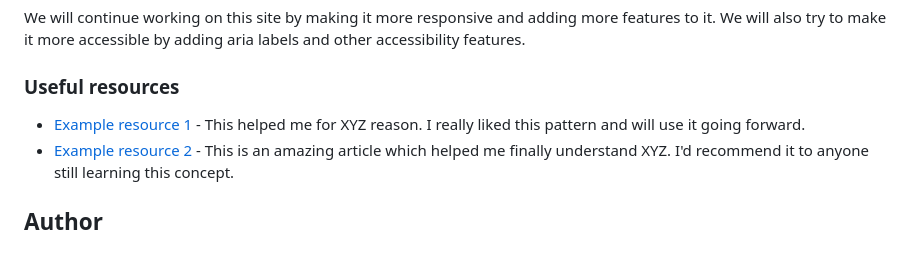
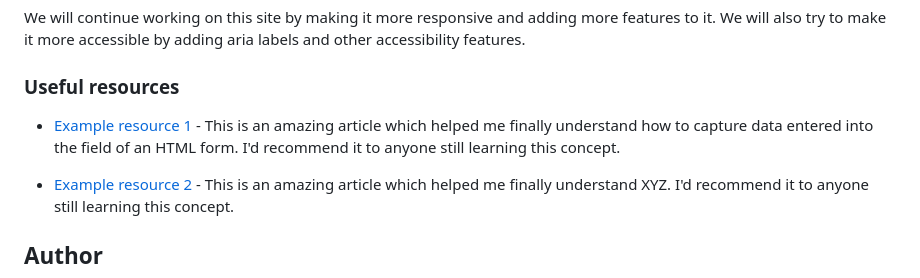
Before and after one commit to UbaidRussell/Interactive-rating-component, a Markdown page: README.md, the part around the change. Drawn GitHub-style.

Commit message:
Updated Example resource 1 📦

```diff
--- a/README.md
+++ b/README.md
@@ -105,7 +105,8 @@ We will continue working on this site by making it more responsive and adding mo
 
 ### Useful resources
 
-- [Example resource 1](https://www.example.com) - This helped me for XYZ reason. I really liked this pattern and will use it going forward.
+- [Example resource 1](https://stackoverflow.com/questions/29311918/how-do-i-capture-data-entered-into-the-field-of-an-html-form) - This is an amazing article which helped me finally understand how to capture data entered into the field of an HTML form. I'd recommend it to anyone still learning this concept.
+
 - [Example resource 2](https://www.example.com) - This is an amazing article which helped me finally understand XYZ. I'd recommend it to anyone still learning this concept.
 
 ## Author
```
